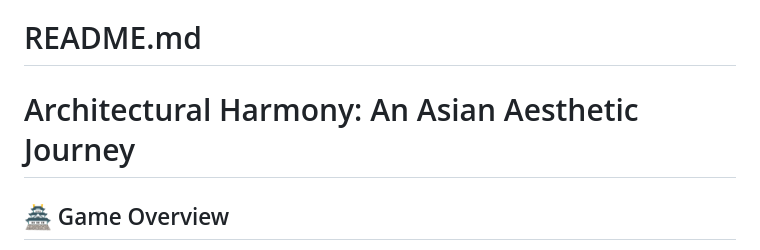
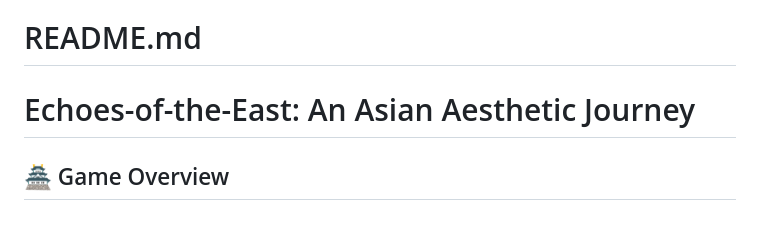
Before and after one commit to songlvhan/Echoes-of-the-East, a Markdown page: README.md, the part around the change. Rendered like a GitHub page; blank space fills up the shorter version.

```diff
--- a/README.md
+++ b/README.md
@@ -2,7 +2,7 @@
 Unity 3D Web Game
 # README.md
 
-# Architectural Harmony: An Asian Aesthetic Journey
+# Echoes-of-the-East: An Asian Aesthetic Journey
 
 ## 🏯 Game Overview
 
```
